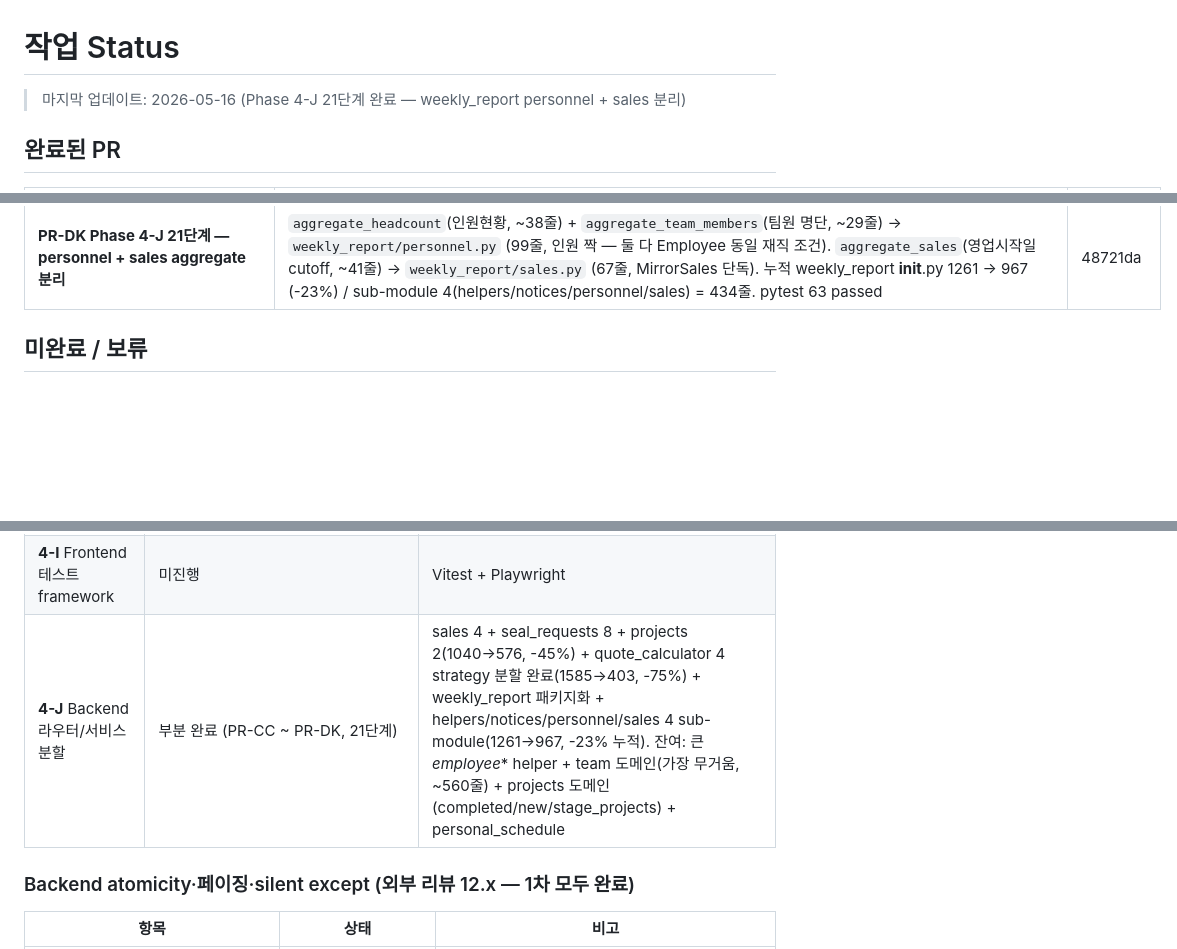
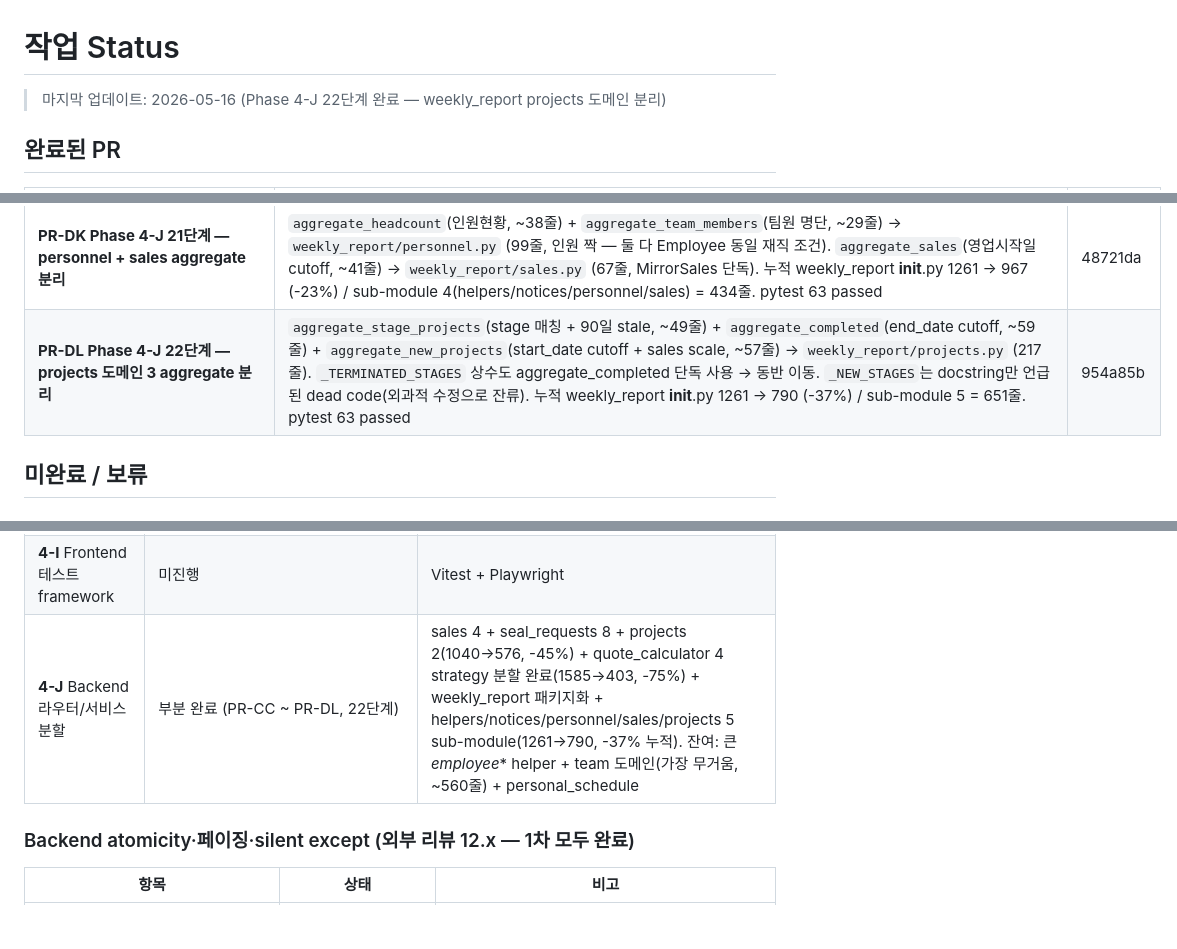
Before and after one commit to toydoxj/Dongyang-task-manager, a Markdown page: docs/STATUS.md, 3 parts joined by grey strips. GitHub-like rendering; blank space fills up the shorter version.

Commit message:
docs(status): PR-DL 반영 — Phase 4-J 22단계 (projects 도메인 분리)
- PR-DL (954a85b): aggregate_stage_projects/completed/new_projects + _TERMINATED_STAGES → projects.py
- 4-J 21단계 → 22단계
- weekly_report __init__.py 누적 -37% (1261→790), sub-module 5개

Co-Authored-By: Claude Opus 4.7 (1M context) <noreply@anthropic.com>

```diff
--- a/docs/STATUS.md
+++ b/docs/STATUS.md
@@ -1,6 +1,6 @@
 # 작업 Status
 
-> 마지막 업데이트: 2026-05-16 (Phase 4-J 21단계 완료 — weekly_report personnel + sales 분리)
+> 마지막 업데이트: 2026-05-16 (Phase 4-J 22단계 완료 — weekly_report projects 도메인 분리)
 
 ## 완료된 PR
 
@@ -109,6 +109,7 @@
 | **PR-DI Phase 4-J 19단계 — weekly_report 패키지 변환 + helpers.py** | `services/weekly_report.py` (1261 줄) → `services/weekly_report/__init__.py` 패키지 변환(`git mv` rename 추적). 작은 helper 10개 + 상수 3개(`_KST`/`_OCCUPATION_RULES`/`_SCHEDULE_TEXT_CATEGORIES`)를 `weekly_report/helpers.py`로 추출(181 줄). External API 표면(`build_weekly_report`/`WeeklyReport`/`SealLogItem`/`SuggestionLogItem`)은 그대로 — `__init__.py`에서 noqa F401 re-export. `weekly_snapshot.py`의 `_avg_task_progress` import만 동시 갱신(Codex 권고 — re-export로 점진 마이그레이션 대신 즉시 갱신). 큰 helper(`_employee_*` / `_project_weekly_plans` ~280줄)는 차기 PR에서 team aggregate와 함께. __init__.py 1261 → 1123 (-138 줄, -11%). pytest 63 passed | dbcbfb5 |
 | **PR-DJ Phase 4-J 20단계 — notices 짝 aggregate 분리** | `aggregate_holidays`(법정 공휴일 + 사내휴일 합치기, ~35줄) + `aggregate_notices`(공지/교육 title list, ~22줄) → `weekly_report/notices.py` (87줄). Codex 권고 "PR 작게 유지" → 가장 작고 응집도 높은 짝(둘 다 Notice 모델 + 단순 SQL) 선택. `HolidayItem` model은 __init__.py 잔류, build_weekly_report 직전 import. __init__.py 1123 → 1070 (-53 줄, -5%). pytest 63 passed | 4dec0ed |
 | **PR-DK Phase 4-J 21단계 — personnel + sales aggregate 분리** | `aggregate_headcount`(인원현황, ~38줄) + `aggregate_team_members`(팀원 명단, ~29줄) → `weekly_report/personnel.py` (99줄, 인원 짝 — 둘 다 Employee 동일 재직 조건). `aggregate_sales`(영업시작일 cutoff, ~41줄) → `weekly_report/sales.py` (67줄, MirrorSales 단독). 누적 weekly_report __init__.py 1261 → 967 (-23%) / sub-module 4(helpers/notices/personnel/sales) = 434줄. pytest 63 passed | 48721da |
+| **PR-DL Phase 4-J 22단계 — projects 도메인 3 aggregate 분리** | `aggregate_stage_projects`(stage 매칭 + 90일 stale, ~49줄) + `aggregate_completed`(end_date cutoff, ~59줄) + `aggregate_new_projects`(start_date cutoff + sales scale, ~57줄) → `weekly_report/projects.py` (217줄). `_TERMINATED_STAGES` 상수도 aggregate_completed 단독 사용 → 동반 이동. `_NEW_STAGES`는 docstring만 언급된 dead code(외과적 수정으로 잔류). 누적 weekly_report __init__.py 1261 → 790 (-37%) / sub-module 5 = 651줄. pytest 63 passed | 954a85b |
 
 ## 미완료 / 보류
 
@@ -131,7 +132,7 @@ DASH-001~004 / PROJ-001~005 / MY-001~005 / WEEK-001~005 / COMMON-001~003 항목
 | **4-E** 권한 layout 통합 | `useRoleGuard` hook 도입(PR-BS/BT/BU, 누적 10 page) / 잔여(weekly-report/seal-requests/notices — 전 직원 진입 + isAdmin UI 분기로 useRoleGuard 부적합, useAuth 유지 결정) | 권한 가드 코드 일관성 |
 | **4-H** 문서 자동 동기화 체계 | 미진행 | USER_MANUAL/STATUS/PERMISSIONS auto-sync |
 | **4-I** Frontend 테스트 framework | 미진행 | Vitest + Playwright |
-| **4-J** Backend 라우터/서비스 분할 | 부분 완료 (PR-CC ~ PR-DK, 21단계) | sales 4 + seal_requests 8 + projects 2(1040→576, -45%) + quote_calculator 4 strategy 분할 완료(1585→403, -75%) + weekly_report 패키지화 + helpers/notices/personnel/sales 4 sub-module(1261→967, -23% 누적). 잔여: 큰 _employee_* helper + team 도메인(가장 무거움, ~560줄) + projects 도메인(completed/new/stage_projects) + personal_schedule |
+| **4-J** Backend 라우터/서비스 분할 | 부분 완료 (PR-CC ~ PR-DL, 22단계) | sales 4 + seal_requests 8 + projects 2(1040→576, -45%) + quote_calculator 4 strategy 분할 완료(1585→403, -75%) + weekly_report 패키지화 + helpers/notices/personnel/sales/projects 5 sub-module(1261→790, -37% 누적). 잔여: 큰 _employee_* helper + team 도메인(가장 무거움, ~560줄) + personal_schedule |
 
 ### Backend atomicity·페이징·silent except (외부 리뷰 12.x — 1차 모두 완료)
 | 항목 | 상태 | 비고 |
```
